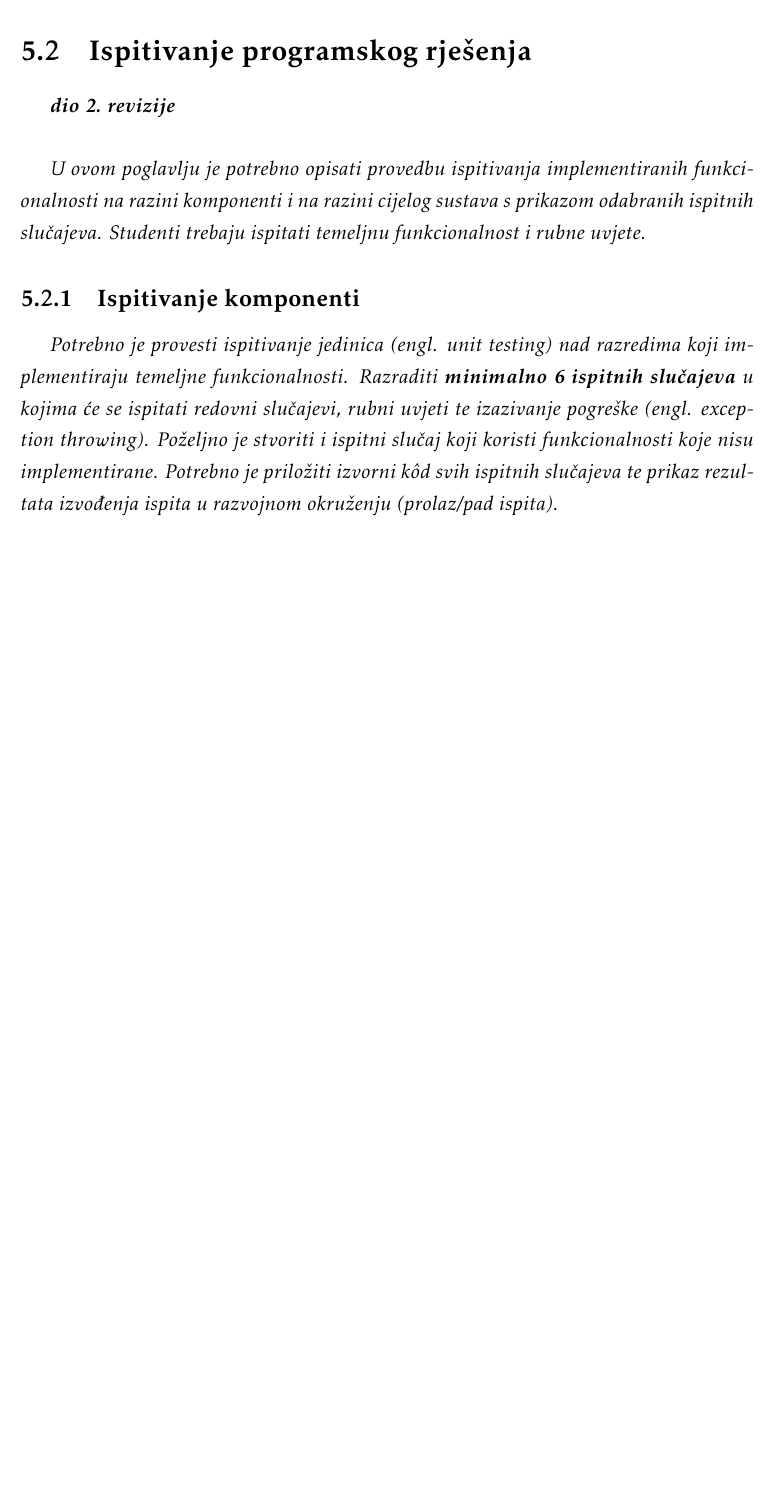
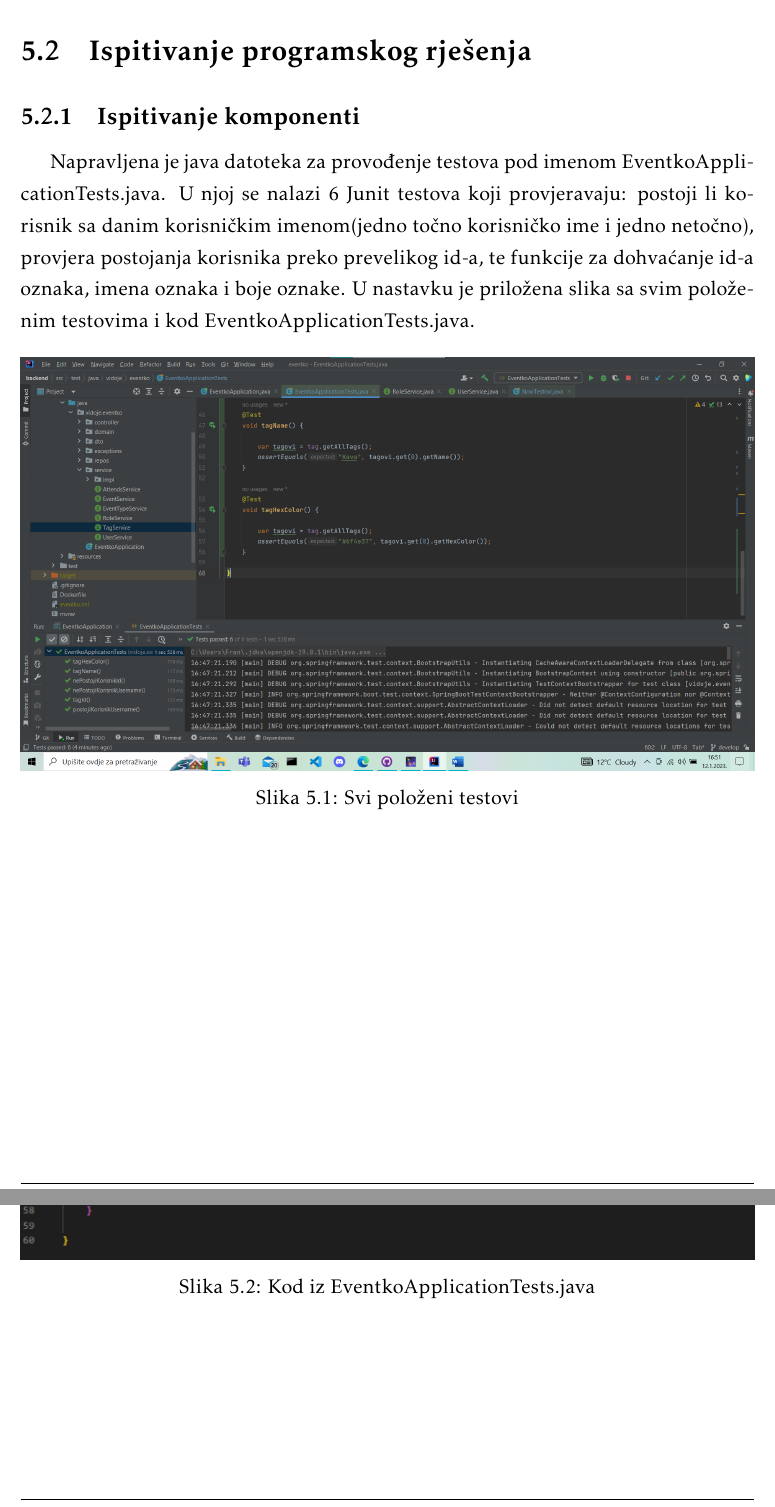
Before and after one commit to velimirkovacic/software_engineering_project, a LaTeX document (Dokumentacija/PROGI_ProjektnaDokumentacija.tex, which reads Dokumentacija/Implementacija.tex): part of page 41 of 63 before the commit and two parts of pages 41 and 42 of 65 after it, the two joined at a grey line, cut so that both start at the same text, the shorter picture padded with empty space. Compiled offline with pdfLaTeX.

Commit message:
Ispitivanje programskog rješenja dokumentacija

```diff
--- a/Dokumentacija/Implementacija.tex
+++ b/Dokumentacija/Implementacija.tex
@@ -13,16 +13,24 @@
 
 		\section{Ispitivanje programskog rješenja}
 
-			\textbf{\textit{dio 2. revizije}}\\
-
-			 \textit{U ovom poglavlju je potrebno opisati provedbu ispitivanja implementiranih funkcionalnosti na razini komponenti i na razini cijelog sustava s prikazom odabranih ispitnih slučajeva. Studenti trebaju ispitati temeljnu funkcionalnost i rubne uvjete.}
 
 
 			\subsection{Ispitivanje komponenti}
-			\textit{Potrebno je provesti ispitivanje jedinica (engl. unit testing) nad razredima koji implementiraju temeljne funkcionalnosti. Razraditi \textbf{minimalno 6 ispitnih slučajeva} u kojima će se ispitati redovni slučajevi, rubni uvjeti te izazivanje pogreške (engl. exception throwing). Poželjno je stvoriti i ispitni slučaj koji koristi funkcionalnosti koje nisu implementirane. Potrebno je priložiti izvorni kôd svih ispitnih slučajeva te prikaz rezultata izvođenja ispita u razvojnom okruženju (prolaz/pad ispita). }
+
+			\indent Napravljena je java datoteka za provođenje testova pod imenom EventkoApplicationTests.java. U njoj se nalazi 6 Junit testova koji provjeravaju: postoji li korisnik sa danim korisničkim imenom(jedno točno korisničko ime i jedno netočno), provjera postojanja korisnika preko prevelikog id-a, te funkcije za dohvaćanje id-a oznaka, imena oznaka i boje oznake. U nastavku je priložena slika sa svim položenim testovima i kod EventkoApplicationTests.java.
 
 
+			\begin{figure}[H]
+				\includegraphics[width=\textwidth]{Slike/TestoviProsli.png}
+				\caption{Svi položeni testovi}
+			\end{figure}
 
+			\begin{figure}[H]
+				\includegraphics[width=\textwidth]{Slike/EventkoApplicationTests.png}
+				\caption{Kod iz EventkoApplicationTests.java}
+			\end{figure}
+
+			\eject
 
 
 			\subsection{Ispitivanje sustava}
```
Also changed, not shown: Dokumentacija/slike/EventkoApplicationTests.png (added), Dokumentacija/slike/TestoviProsli.png (added), 4 other files.
